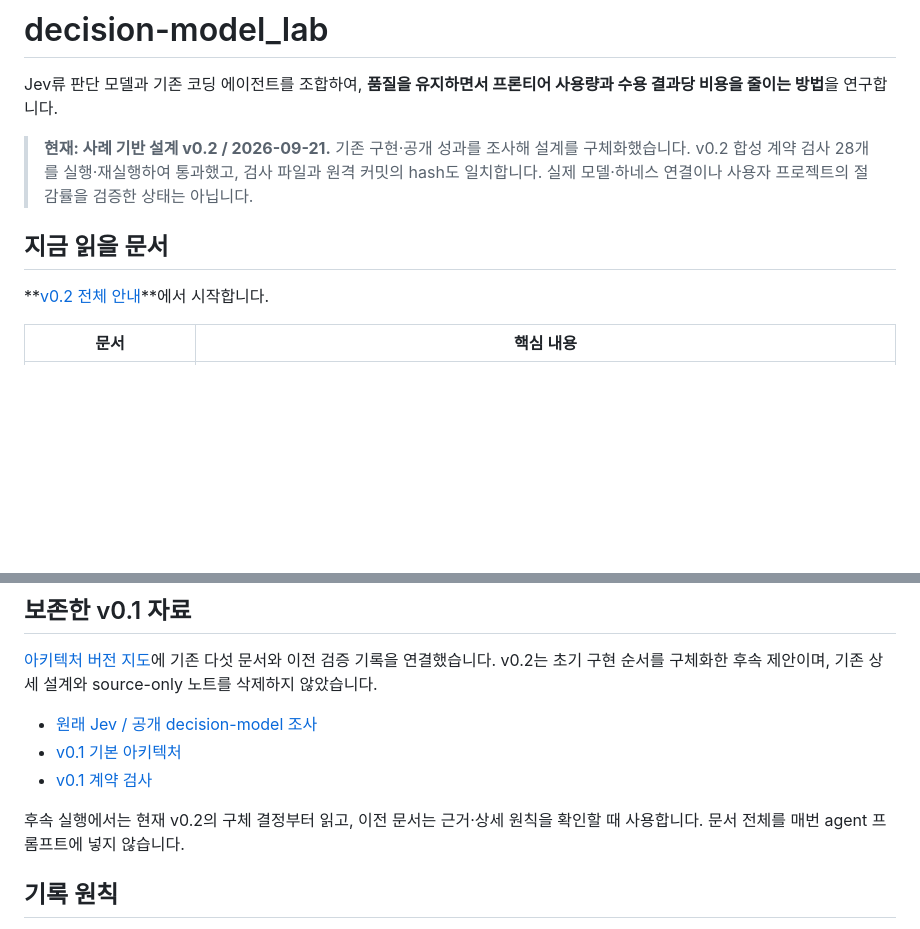
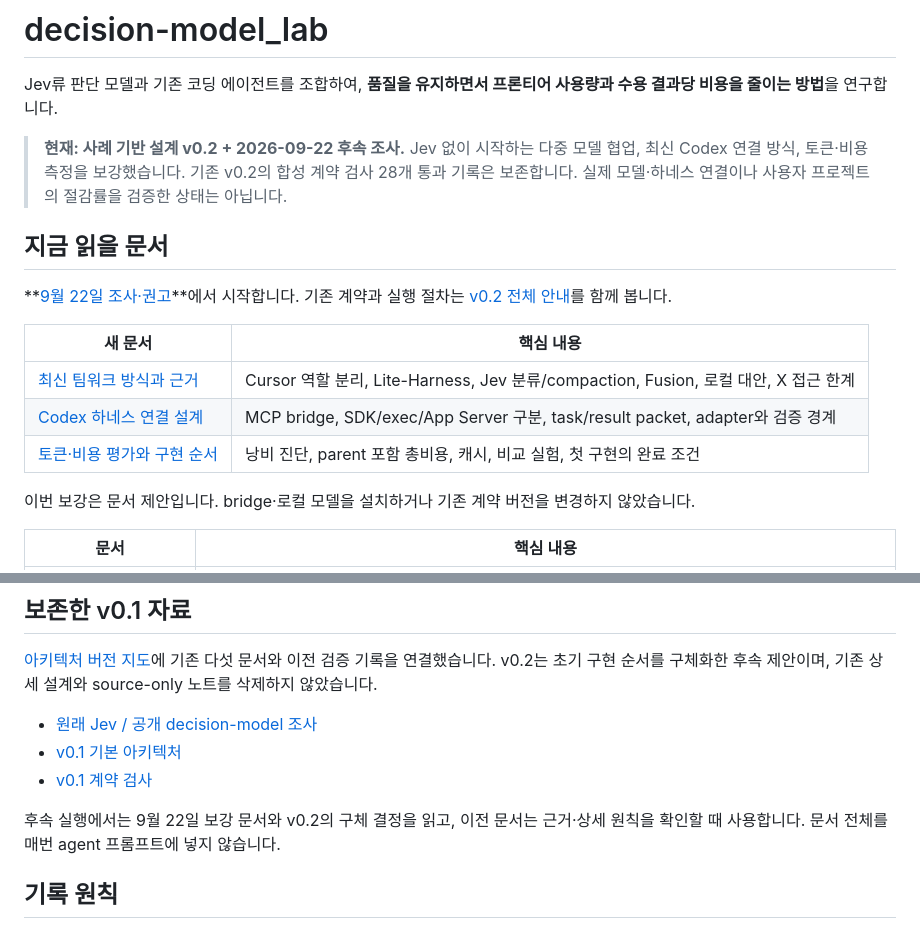
Before and after one commit to inlight37-design/decision-model_lab, a Markdown page: README.md, 2 parts joined by grey strips. Drawn GitHub-style; blank space fills up the shorter version.

Commit message:
docs: link September 22 research and Codex bridge proposal

```diff
--- a/README.md
+++ b/README.md
@@ -2,11 +2,19 @@
 
 Jev류 판단 모델과 기존 코딩 에이전트를 조합하여, **품질을 유지하면서 프론티어 사용량과 수용 결과당 비용을 줄이는 방법**을 연구합니다.
 
-> **현재: 사례 기반 설계 v0.2 / 2026-09-21.** 기존 구현·공개 성과를 조사해 설계를 구체화했습니다. v0.2 합성 계약 검사 28개를 실행·재실행하여 통과했고, 검사 파일과 원격 커밋의 hash도 일치합니다. 실제 모델·하네스 연결이나 사용자 프로젝트의 절감률을 검증한 상태는 아닙니다.
+> **현재: 사례 기반 설계 v0.2 + 2026-09-22 후속 조사.** Jev 없이 시작하는 다중 모델 협업, 최신 Codex 연결 방식, 토큰·비용 측정을 보강했습니다. 기존 v0.2의 합성 계약 검사 28개 통과 기록은 보존합니다. 실제 모델·하네스 연결이나 사용자 프로젝트의 절감률을 검증한 상태는 아닙니다.
 
 ## 지금 읽을 문서
 
-**[v0.2 전체 안내](docs/architecture/v0.2/README.md)**에서 시작합니다.
+**[9월 22일 조사·권고](docs/research-2026-09-22/README.md)**에서 시작합니다. 기존 계약과 실행 절차는 [v0.2 전체 안내](docs/architecture/v0.2/README.md)를 함께 봅니다.
+
+| 새 문서 | 핵심 내용 |
+|---|---|
+| [최신 팀워크 방식과 근거](docs/research-2026-09-22/README.md) | Cursor 역할 분리, Lite-Harness, Jev 분류/compaction, Fusion, 로컬 대안, X 접근 한계 |
+| [Codex 하네스 연결 설계](docs/research-2026-09-22/codex-bridge.md) | MCP bridge, SDK/exec/App Server 구분, task/result packet, adapter와 검증 경계 |
+| [토큰·비용 평가와 구현 순서](docs/research-2026-09-22/measurement-and-rollout.md) | 낭비 진단, parent 포함 총비용, 캐시, 비교 실험, 첫 구현의 완료 조건 |
+
+이번 보강은 문서 제안입니다. bridge·로컬 모델을 설치하거나 기존 계약 버전을 변경하지 않았습니다.
 
 | 문서 | 핵심 내용 |
 |---|---|
@@ -41,7 +49,7 @@ python -m unittest discover -s tests -p 'test_v02.py' -v
 - [v0.1 기본 아키텍처](docs/architecture/02-reference-architecture.md)
 - [v0.1 계약 검사](contracts/README.md)
 
-후속 실행에서는 현재 v0.2의 구체 결정부터 읽고, 이전 문서는 근거·상세 원칙을 확인할 때 사용합니다. 문서 전체를 매번 agent 프롬프트에 넣지 않습니다.
+후속 실행에서는 9월 22일 보강 문서와 v0.2의 구체 결정을 읽고, 이전 문서는 근거·상세 원칙을 확인할 때 사용합니다. 문서 전체를 매번 agent 프롬프트에 넣지 않습니다.
 
 ## 기록 원칙
 
```
